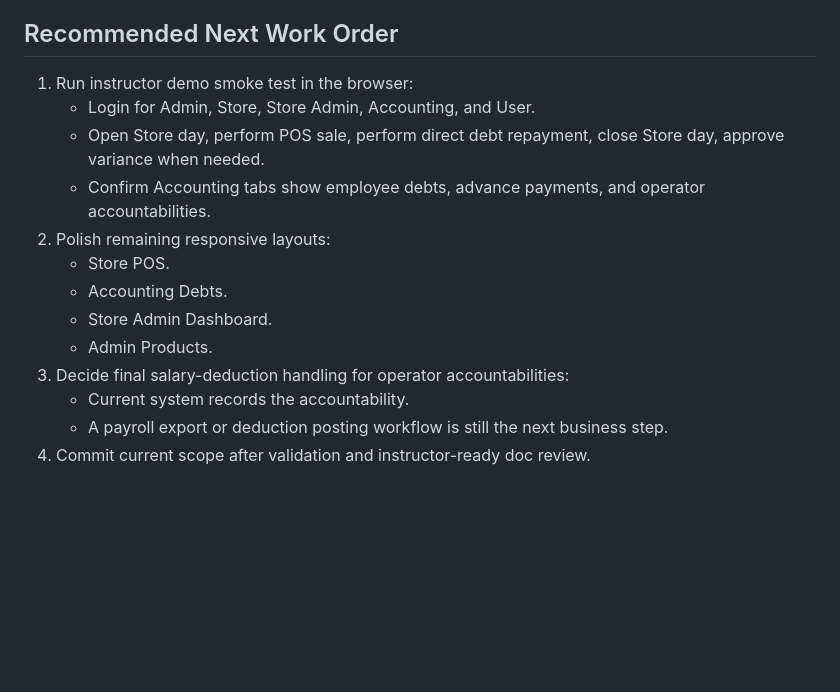
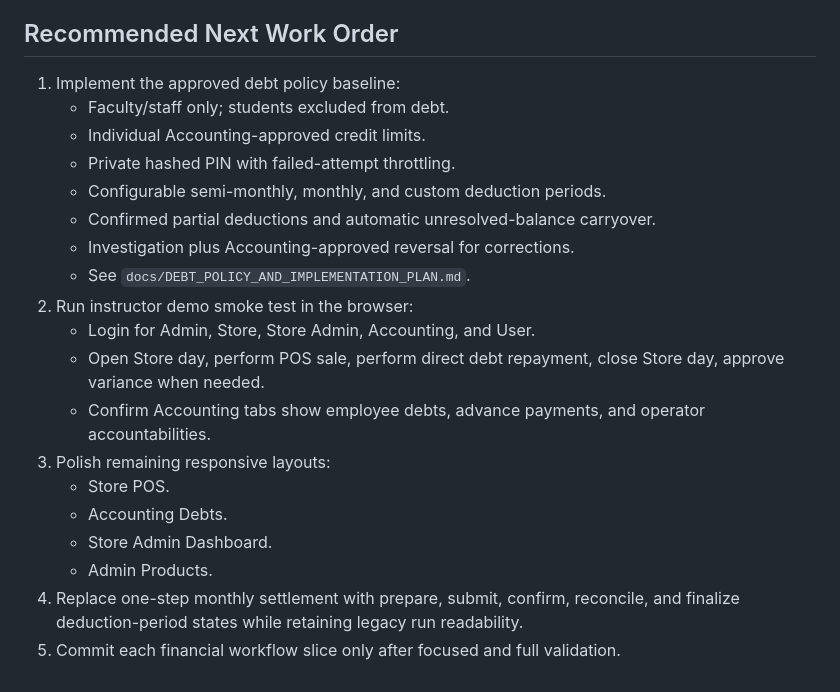
Before and after one commit to DonDon14/ibems-capstone, a Markdown page: docs/SYSTEM_IMPLEMENTATION_CHECKLIST.md, the part around the change. GitHub-like rendering; blank space fills up the shorter version.

```diff
--- a/docs/SYSTEM_IMPLEMENTATION_CHECKLIST.md
+++ b/docs/SYSTEM_IMPLEMENTATION_CHECKLIST.md
@@ -114,16 +114,23 @@ Use this file as the durable work tracker when the chat context is compressed. U
 
 ## Recommended Next Work Order
 
-1. Run instructor demo smoke test in the browser:
+1. Implement the approved debt policy baseline:
+   - Faculty/staff only; students excluded from debt.
+   - Individual Accounting-approved credit limits.
+   - Private hashed PIN with failed-attempt throttling.
+   - Configurable semi-monthly, monthly, and custom deduction periods.
+   - Confirmed partial deductions and automatic unresolved-balance carryover.
+   - Investigation plus Accounting-approved reversal for corrections.
+   - See `docs/DEBT_POLICY_AND_IMPLEMENTATION_PLAN.md`.
+2. Run instructor demo smoke test in the browser:
    - Login for Admin, Store, Store Admin, Accounting, and User.
    - Open Store day, perform POS sale, perform direct debt repayment, close Store day, approve variance when needed.
    - Confirm Accounting tabs show employee debts, advance payments, and operator accountabilities.
-2. Polish remaining responsive layouts:
+3. Polish remaining responsive layouts:
    - Store POS.
    - Accounting Debts.
    - Store Admin Dashboard.
    - Admin Products.
-3. Decide final salary-deduction handling for operator accountabilities:
-   - Current system records the accountability.
-   - A payroll export or deduction posting workflow is still the next business step.
-4. Commit current scope after validation and instructor-ready doc review.
+4. Replace one-step monthly settlement with prepare, submit, confirm, reconcile,
+   and finalize deduction-period states while retaining legacy run readability.
+5. Commit each financial workflow slice only after focused and full validation.
```
Also changed, not shown: docs/ARCHITECTURE_ROADMAP.md (+38 -1 lines), docs/DEBT_POLICY_AND_IMPLEMENTATION_PLAN.md (added, +341 -0 lines).
